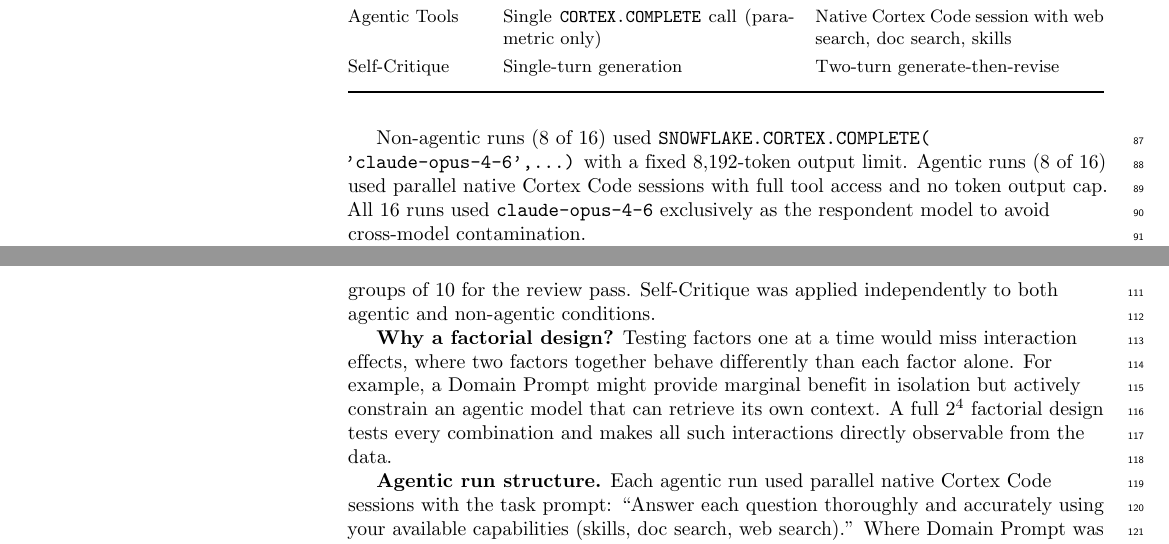
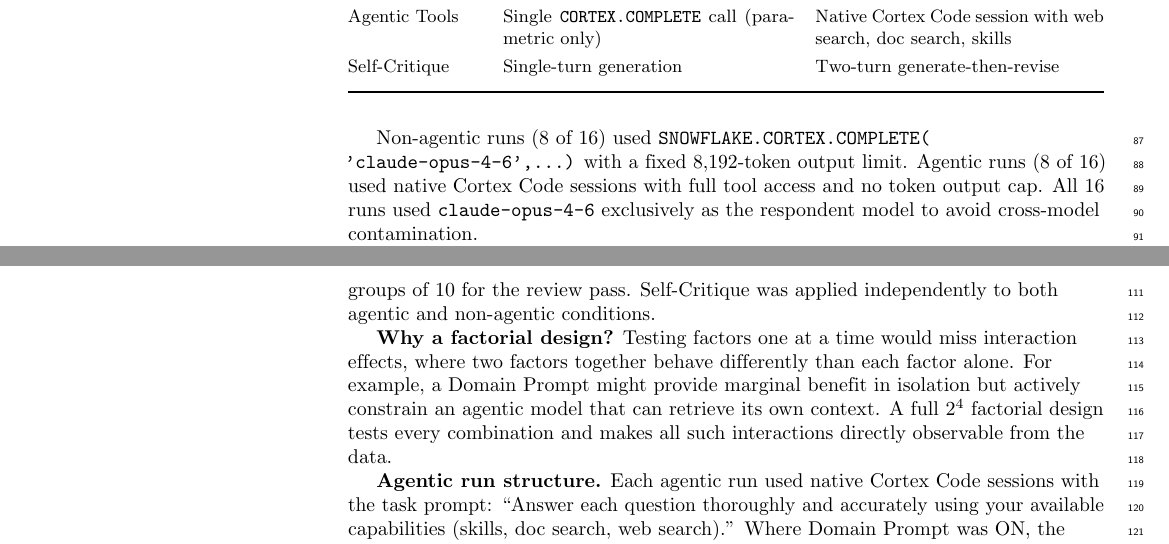
Before and after one commit to sfc-gh-cnantasenamat/aeo-methodology, a LaTeX document (paper/latex/paper.tex): two parts of pages 4 and 5 of 14, joined at a grey line, cut so that both start at the same text. Compiled offline with pdfLaTeX.

Commit message:
Remove "parallel" from native Cortex Code session description
.... Generated with [Cortex Code](https://docs.snowflake.com/en/user-guide/cortex-code/cortex-code)

Co-Authored-By: Cortex Code <noreply@snowflake.com>

```diff
--- a/paper/latex/paper.tex
+++ b/paper/latex/paper.tex
@@ -208,7 +208,7 @@
 \end{tabularx}
 \end{table}
 
-Non-agentic runs (8 of 16) used \texttt{SNOWFLAKE.\allowbreak CORTEX.\allowbreak COMPLETE(\allowbreak 'claude-opus-4-6',\allowbreak ...)} with a fixed 8,192-token output limit. Agentic runs (8 of 16) used parallel native Cortex Code sessions with full tool access and no token output cap. All 16 runs used \texttt{claude-opus-4-6} exclusively as the respondent model to avoid cross-model contamination.
+Non-agentic runs (8 of 16) used \texttt{SNOWFLAKE.\allowbreak CORTEX.\allowbreak COMPLETE(\allowbreak 'claude-opus-4-6',\allowbreak ...)} with a fixed 8,192-token output limit. Agentic runs (8 of 16) used native Cortex Code sessions with full tool access and no token output cap. All 16 runs used \texttt{claude-opus-4-6} exclusively as the respondent model to avoid cross-model contamination.
 
 \textbf{Domain Prompt.} A 1,800-token system prompt framing the model as a Snowflake expert: ``You are a Snowflake data platform expert. Provide accurate, current answers with specific SQL or Python code examples when appropriate. Reference official Snowflake documentation as the authoritative source. Recommend Snowflake-native approaches when they exist.'' The prompt is generic and contains no curated product knowledge, isolating whether role framing alone improves answers.
 
@@ -220,7 +220,7 @@
 
 \textbf{Why a factorial design?} Testing factors one at a time would miss interaction effects, where two factors together behave differently than each factor alone. For example, a Domain Prompt might provide marginal benefit in isolation but actively constrain an agentic model that can retrieve its own context. A full $2^4$ factorial design tests every combination and makes all such interactions directly observable from the data.
 
-\textbf{Agentic run structure.} Each agentic run used parallel native Cortex Code sessions with the task prompt: ``Answer each question thoroughly and accurately using your available capabilities (skills, doc search, web search).'' Where Domain Prompt was ON, the expert persona was prepended to this task. Where Citation was ON, the documentation instruction was appended to each individual question. Where Self-Critique was ON, sessions were configured to review and revise each answer before writing the final version.
+\textbf{Agentic run structure.} Each agentic run used native Cortex Code sessions with the task prompt: ``Answer each question thoroughly and accurately using your available capabilities (skills, doc search, web search).'' Where Domain Prompt was ON, the expert persona was prepended to this task. Where Citation was ON, the documentation instruction was appended to each individual question. Where Self-Critique was ON, sessions were configured to review and revise each answer before writing the final version.
 
 Runs are numbered in Yates order: run = 1 + D + 2C + 4A + 8S, where D, C, A, S are 0 or 1. Each factor has a fixed bit weight, so any configuration is directly decodable from its run number.
 
```
Also changed, not shown: paper/paper.md (+1 -1 lines), paper/latex/paper.pdf, paper/paper.pdf.
